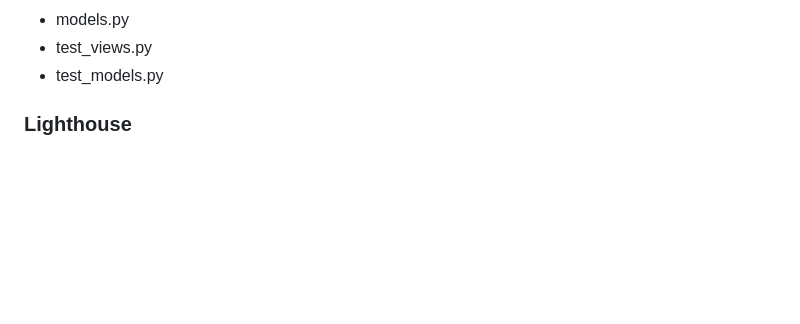
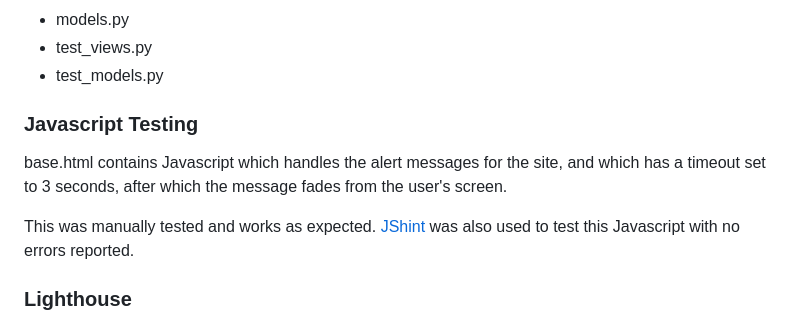
Before and after one commit to MoniMurray/shopping-list, a Markdown page: TESTING.md, the part around the change. GitHub-like rendering; blank space fills up the shorter version.

```diff
--- a/TESTING.md
+++ b/TESTING.md
@@ -235,6 +235,11 @@ The following files were tested:
 - test_views.py
 - test_models.py
 
+### Javascript Testing
+
+base.html contains Javascript which handles the alert messages for the site, and which has a timeout set to 3 seconds, after which the message fades from the user's screen.
+
+This was manually tested and works as expected. [JShint](https://jshint.com/) was also used to test this Javascript with no errors reported.
 
 ### Lighthouse
 
```
Also changed, not shown: AGILE.md (+23 -15 lines).
